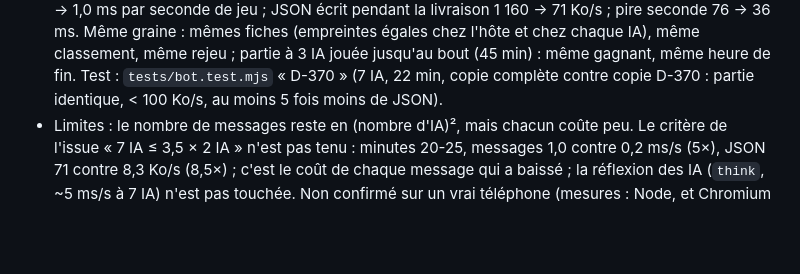
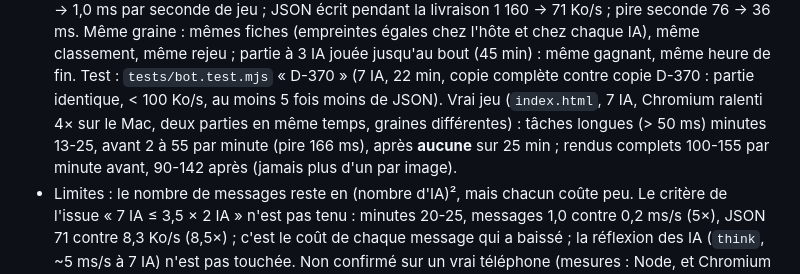
Before and after one commit to VincentBee/astra, a Markdown page: docs/decisions.md, the part around the change. Rendered like a GitHub page; blank space fills up the shorter version.

Commit message:
D-370 : mesure dans le vrai jeu (7 IA, Chromium 4×, 25 min)
Co-Authored-By: Claude Opus 5.5 <noreply@anthropic.com>

```diff
--- a/docs/decisions.md
+++ b/docs/decisions.md
@@ -2456,6 +2456,10 @@ Numéro pris haut (D-220) : D-163 à D-219 sont pris ou réservés par les autre
   IA), même classement, même rejeu ; partie à 3 IA jouée jusqu'au bout (45 min) : même gagnant,
   même heure de fin. Test : `tests/bot.test.mjs` « D-370 » (7 IA, 22 min, copie complète contre
   copie D-370 : partie identique, < 100 Ko/s, au moins 5 fois moins de JSON).
+  Vrai jeu (`index.html`, 7 IA, Chromium ralenti 4× sur le Mac, deux parties en même temps,
+  graines différentes) : tâches longues (> 50 ms) minutes 13-25, avant 2 à 55 par minute (pire
+  166 ms), après **aucune** sur 25 min ; rendus complets 100-155 par minute avant, 90-142 après
+  (jamais plus d'un par image).
 - Limites : le nombre de messages reste en (nombre d'IA)², mais chacun coûte peu. Le critère
   de l'issue « 7 IA ≤ 3,5 × 2 IA » n'est pas tenu : minutes 20-25, messages 1,0 contre
   0,2 ms/s (5×), JSON 71 contre 8,3 Ko/s (8,5×) ; c'est le coût de chaque message qui a baissé ; la
```
Also changed, not shown: docs/historique/journal.md (+1 -1 lines).
